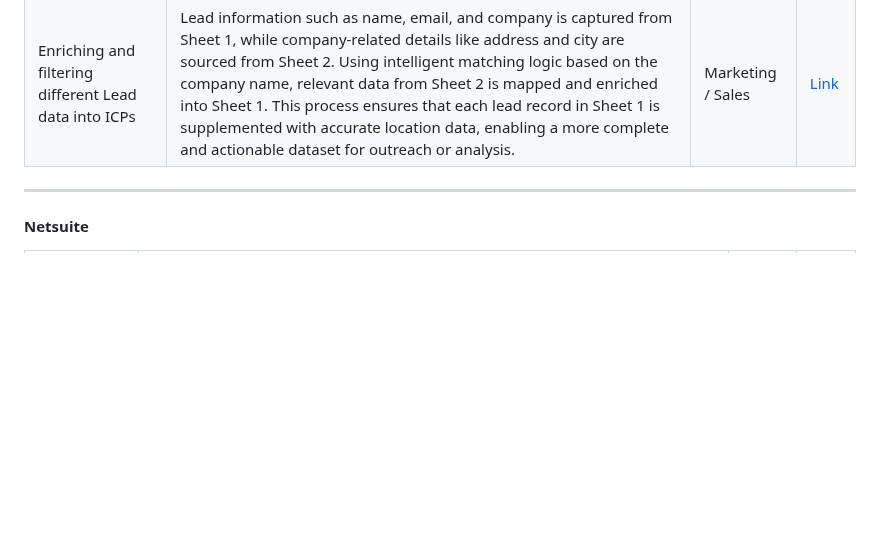
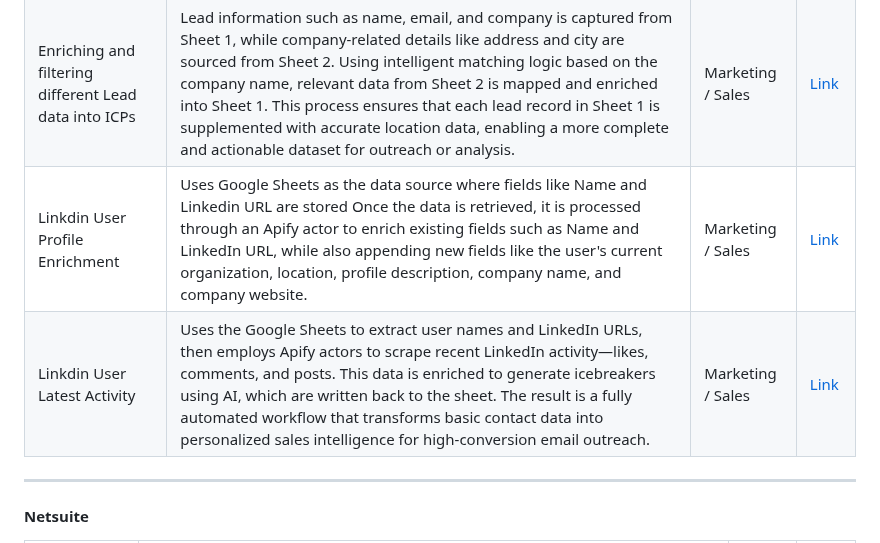
Before and after one commit to bizdata2020/eZintegrations, a Markdown page: README.md, the part around the change. Drawn GitHub-style; blank space fills up the shorter version.

```diff
--- a/README.md
+++ b/README.md
@@ -133,6 +133,8 @@ Pharma Document Understanding using AI| Unstructured pharmaceutical data is extr
 |:---|:---|:---|:---|
 | Lead Data Enrichment and Scoring on ICP | Lead data is sourced from a Google Sheet containing fields such as name, email, industry, and location. Using AI operations, the system analyzes each lead’s industry and evaluates its alignment with the Ideal Customer Profile (ICP) based on a simple English prompt. The AI assigns a relevance score to each entry, and the Google Sheet is automatically updated with new columns reflecting these scores—enabling quick identification of high-potential leads aligned with your ICP.| Marketing / Sales | [Link](https://github.com/bizdata2020/eZintegrations/blob/ad446127b23487f3a539346985711e9fc28a5a60/Lead%20Enrichment/Lead%20Data%20Enrichment%20and%20Scoring%20on%20ICP.ez) |
 | Enriching and filtering different Lead data into ICPs | Lead information such as name, email, and company is captured from Sheet 1, while company-related details like address and city are sourced from Sheet 2. Using intelligent matching logic based on the company name, relevant data from Sheet 2 is mapped and enriched into Sheet 1. This process ensures that each lead record in Sheet 1 is supplemented with accurate location data, enabling a more complete and actionable dataset for outreach or analysis.| Marketing / Sales | [Link](https://github.com/bizdata2020/eZintegrations/blob/ad446127b23487f3a539346985711e9fc28a5a60/Lead%20Enrichment/Enriching%20and%20filtering%20different%20Lead%20data%20into%20ICPs.ez) |
+| Linkdin User Profile Enrichment | Uses Google Sheets as the data source where fields like Name and Linkedin URL are stored Once the data is retrieved, it is processed through an Apify actor to enrich existing fields such as Name and LinkedIn URL, while also appending new fields like the user's current organization, location, profile description, company name, and company website.| Marketing / Sales | [Link](https://github.com/bizdata2020/eZintegrations/blob/457d8c9cae99378f1d03428aa239493ed3ffe2f1/Lead%20Enrichment/Linkdin%20User%20Profile%20Enrichment.ez) |
+| Linkdin User Latest Activity |Uses the Google Sheets to extract user names and LinkedIn URLs, then employs Apify actors to scrape recent LinkedIn activity—likes, comments, and posts. This data is enriched to generate icebreakers using AI, which are written back to the sheet. The result is a fully automated workflow that transforms basic contact data into personalized sales intelligence for high-conversion email outreach.| Marketing / Sales | [Link](https://github.com/bizdata2020/eZintegrations/blob/53f6ddc37b65e9af6c39747c2dc686cddda5c333/Lead%20Enrichment/Linkdin%20User%20Latest%20Activity.ez) |
 
 -----
 
```
